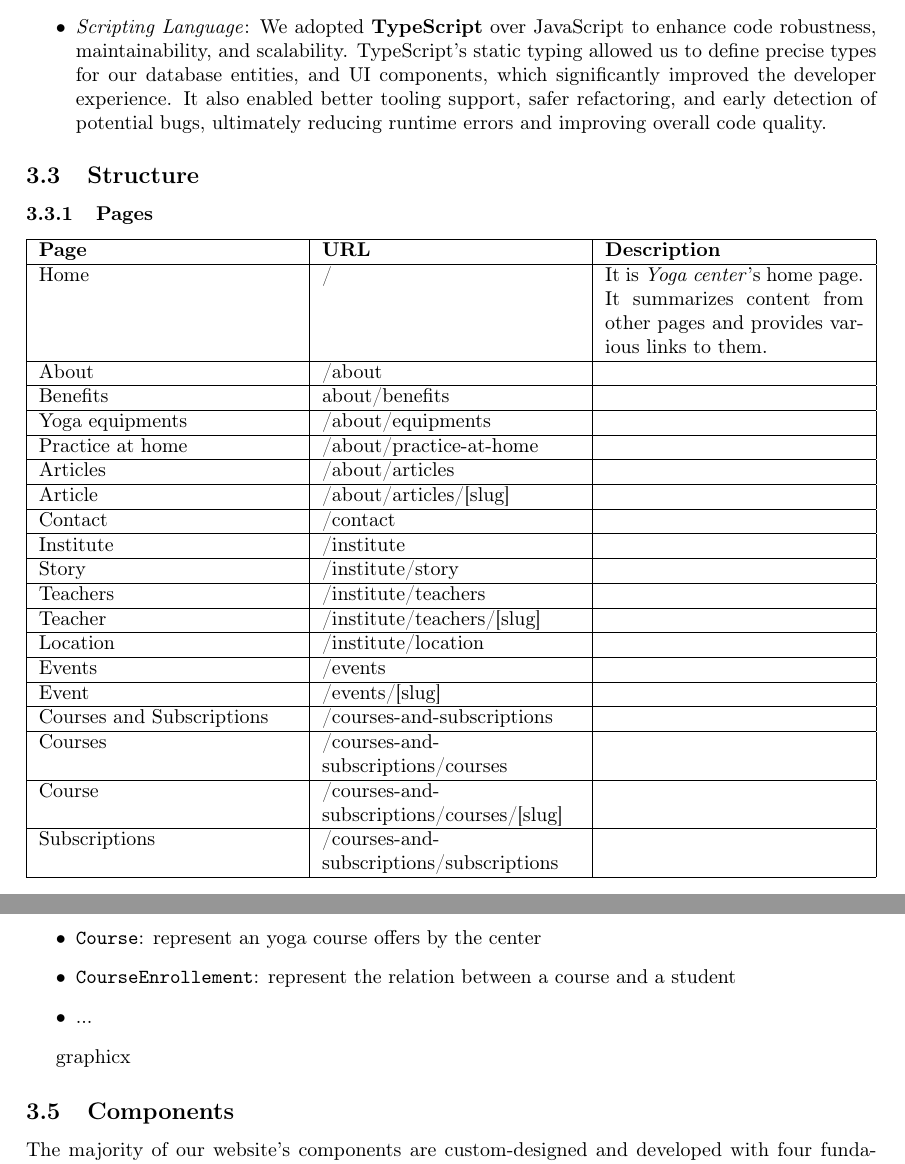
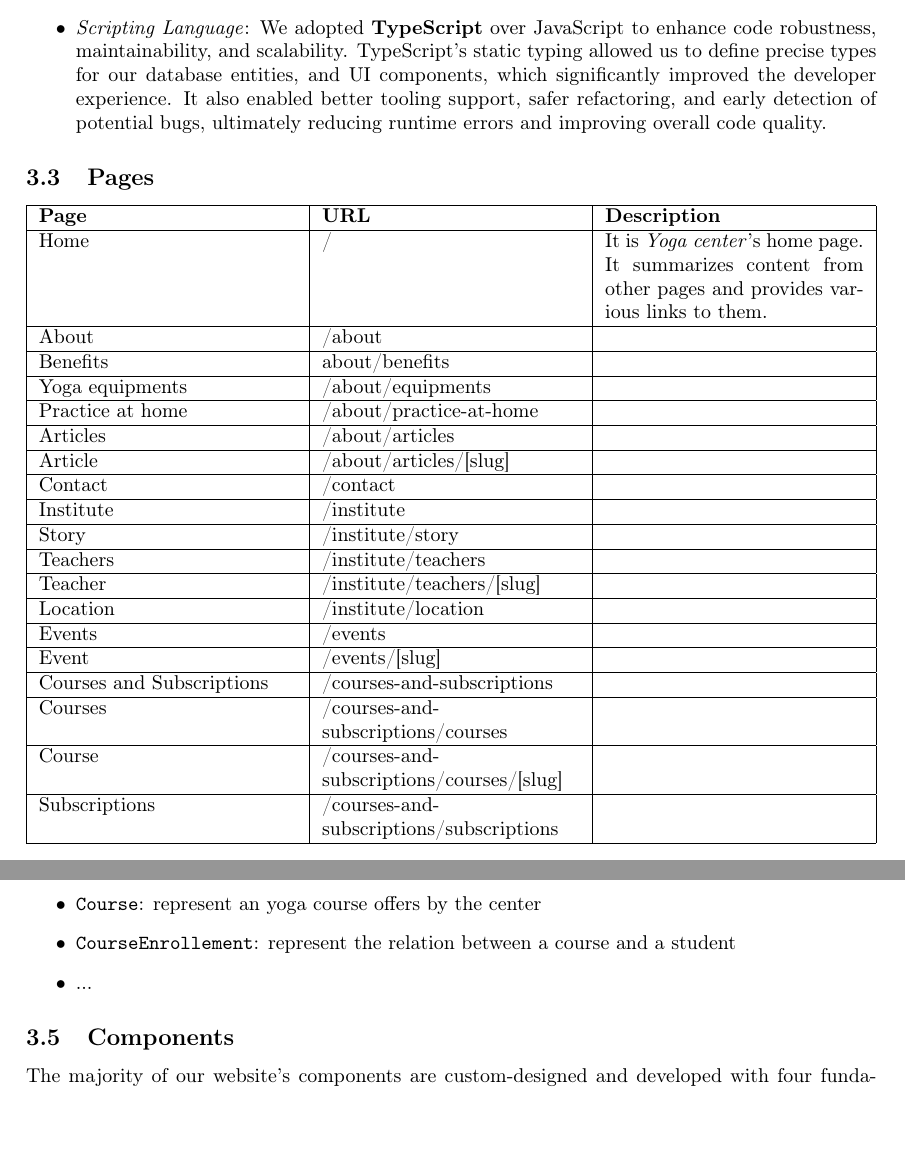
Before and after one commit to moise7000/HMWA-25, a LaTeX document (report/technology/tech_report.tex, which reads report/technology/tech_content/documentation/custom_components.tex, report/technology/tech_content/documentation/project_structure.tex): two parts of pages 3 and 4 of 13, joined at a grey line, cut so that both start at the same text, the shorter picture padded with empty space. Compiled offline with pdfLaTeX.

Commit message:
Changed Pages subtitle, redundent usepackage and dates.

```diff
--- a/report/technology/tech_content/documentation/custom_components.tex
+++ b/report/technology/tech_content/documentation/custom_components.tex
@@ -1,4 +1,3 @@
-\usepackage{graphicx}
 \subsection{Components}
 
 
--- a/report/technology/tech_content/documentation/project_structure.tex
+++ b/report/technology/tech_content/documentation/project_structure.tex
@@ -1,5 +1,4 @@
-\subsection{Structure}
-\subsubsection{Pages}
+\subsection{Pages}
 
 \begin{center}
     \begin{tabularx}{\textwidth}{|X|X|X|}
--- a/report/technology/tech_report.tex
+++ b/report/technology/tech_report.tex
@@ -25,7 +25,7 @@
 Xavier Anicito \href{mailto:xavierandre.anicito@mail.polimi.it}{xavierandre.anicito@mail.polimi.it} \\
 Ewan Decima \href{mailto:ewangabriel.decima@mail.polimi.it}{ewangabriel.decima@mail.polimi.it}
 }
-\date{April 2025}
+\date{June 2025}
 
 
 
```
Also changed, not shown: report/design/report.tex (+1 -1 lines).
